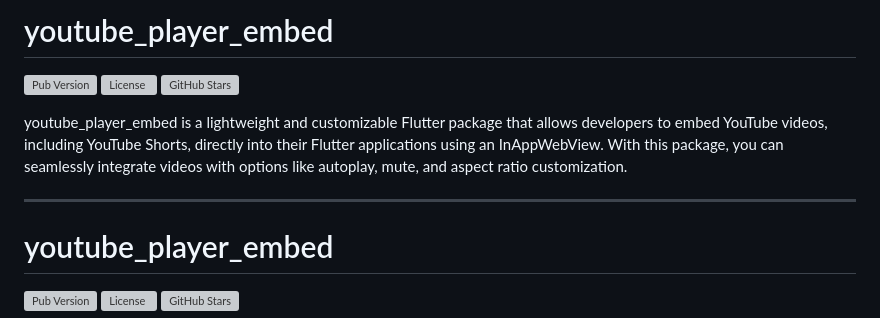
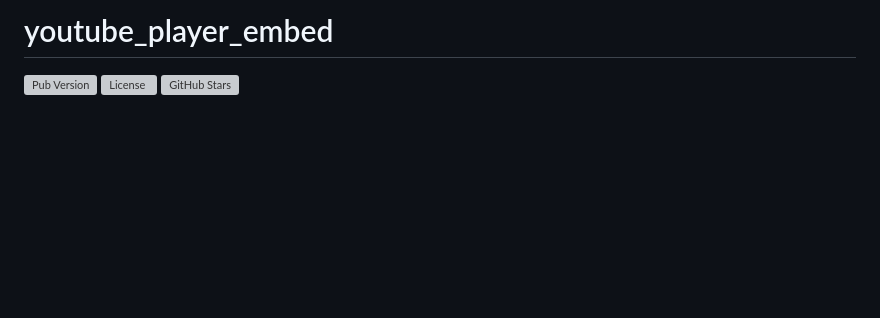
Before and after one commit to hakanbt-mobil/youtube_player_embed, a Markdown page: README.md, the part around one of its changes. Rendered like a GitHub page; blank space fills up the shorter version; grey boxes are pictures that could not be loaded.

```diff
--- a/README.md
+++ b/README.md
@@ -1,13 +1,4 @@
 
-# youtube_player_embed
-
-[![Pub Version](https://img.shields.io/pub/v/youtube_player_embed)](https://pub.dev/packages/youtube_player_embed)
-[![License](https://img.shields.io/github/license/mohamedegy107/youtube_player_embed)](LICENSE)
-[![GitHub Stars](https://img.shields.io/github/stars/mohamedegy107/youtube_player_embed?style=social)](https://github.com/mohamedegy107/youtube_player_embed)
-
-youtube_player_embed is a lightweight and customizable Flutter package that allows developers to embed YouTube videos, including YouTube Shorts, directly into their Flutter applications using an InAppWebView. With this package, you can seamlessly integrate videos with options like autoplay, mute, and aspect ratio customization.
-
----
 
 # youtube_player_embed
 
```
Also changed, not shown: other parts of README.md (+2 -2 lines).
